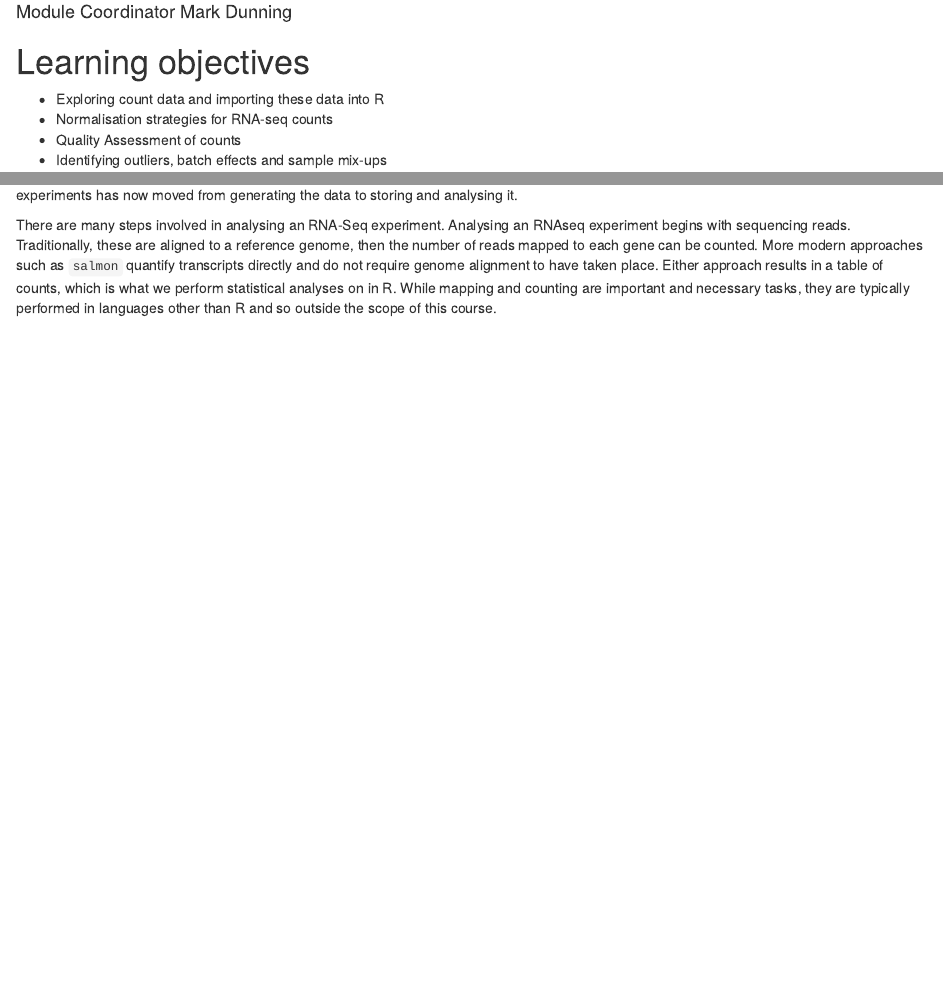
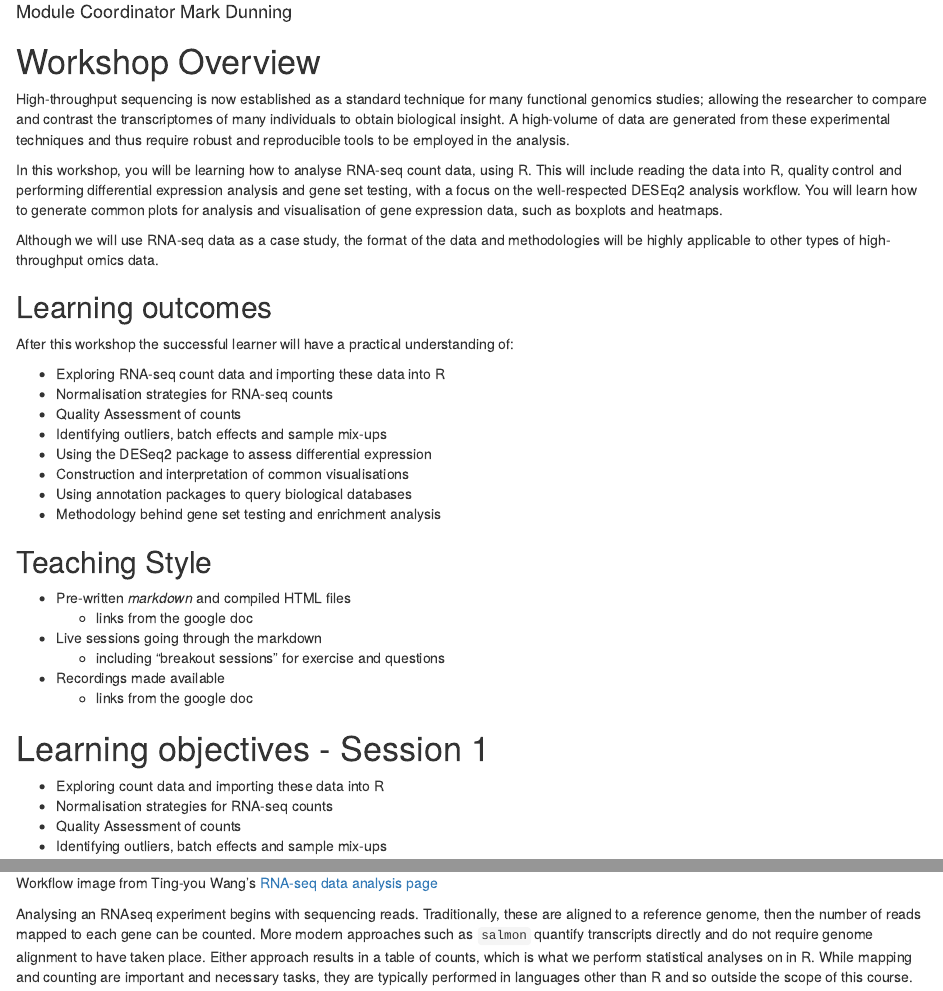
Before and after one commit to sheffield-bioinformatics-core/whiterose_analytics2, an R Markdown document (session1.Rmd): the page in a window 1100 px wide, from 70 px down, and a second part further down, joined at a grey line. Rendered offline with R 4.5, knitr and Pandoc, with nearby package versions; some code elsewhere in the file could not run offline.

Commit message:
Add more details to Session 1

````diff
--- a/session1.Rmd
+++ b/session1.Rmd
@@ -17,8 +17,37 @@ editor_options:
 knitr::opts_chunk$set(echo = TRUE)
 ```
 
+# Workshop Overview
 
-# Learning objectives
+High-throughput sequencing is now established as a standard technique for many functional genomics studies; allowing the researcher to compare and contrast the transcriptomes of many individuals to obtain biological insight. A high-volume of data are generated from these experimental techniques and thus require robust and reproducible tools to be employed in the analysis.
+
+In this workshop, you will be learning how to analyse RNA-seq count data, using R. This will include reading the data into R, quality control and performing differential expression analysis and gene set testing, with a focus on the well-respected DESEq2 analysis workflow. You will learn how to generate common plots for analysis and visualisation of gene expression data, such as boxplots and heatmaps.
+
+Although we will use RNA-seq data as a case study, the format of the data and methodologies will be highly applicable to other types of high-throughput omics data.
+
+## Learning outcomes
+
+After this workshop the successful learner will have a practical understanding of:
+
+- Exploring RNA-seq count data and importing these data into R
+- Normalisation strategies for RNA-seq counts
+- Quality Assessment of counts
+- Identifying outliers, batch effects and sample mix-ups
+- Using the DESeq2 package to assess differential expression
+- Construction and interpretation of common visualisations
+- Using annotation packages to query biological databases
+- Methodology behind gene set testing and enrichment analysis
+
+## Teaching Style
+
+- Pre-written *markdown* and compiled HTML files
+  + links from the google doc
+- Live sessions going through the markdown
+  + including "breakout sessions" for exercise and questions
+- Recordings made available
+  + links from the google doc
+
+# Learning objectives - Session 1
 
 - Exploring count data and importing these data into R
 - Normalisation strategies for RNA-seq counts
````
Also changed, not shown: session1.nb.html, session1.Rmd (8 more changed lines).
